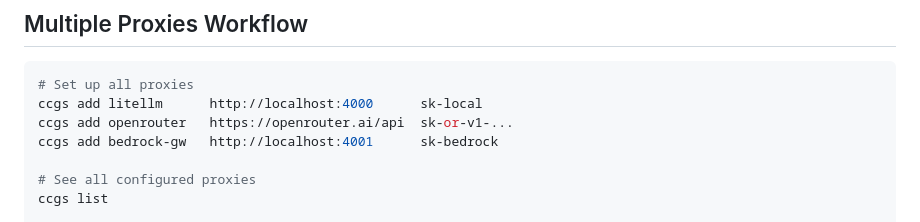
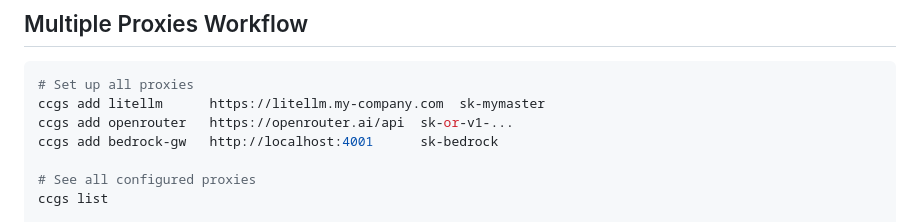
Before and after one commit to antoinefradin/claude-code-gateway-easy-switch, a Markdown page: docs/CUSTOM_PROXY.md, the part around the change. GitHub-like rendering.

````diff
--- a/docs/CUSTOM_PROXY.md
+++ b/docs/CUSTOM_PROXY.md
@@ -147,7 +147,7 @@ Note: Ollama models don't support Claude-specific features. Expect degraded Clau
 
 ```bash
 # Set up all proxies
-ccgs add litellm      http://localhost:4000      sk-local
+ccgs add litellm      https://litellm.my-company.com  sk-mymaster
 ccgs add openrouter   https://openrouter.ai/api  sk-or-v1-...
 ccgs add bedrock-gw   http://localhost:4001      sk-bedrock
 
````
Also changed, not shown: docs/LITELLM.md (+6 -6 lines), docs/TROUBLESHOOTING.md (+4 -4 lines).
